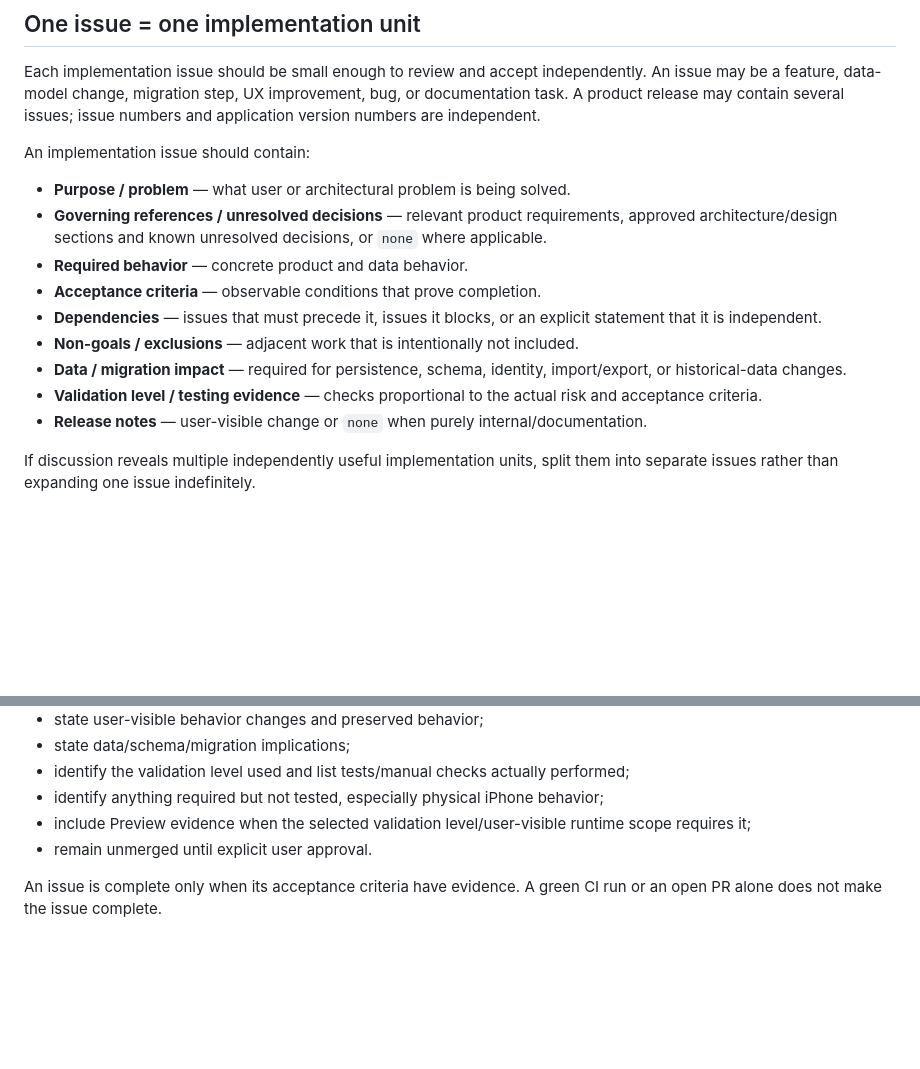
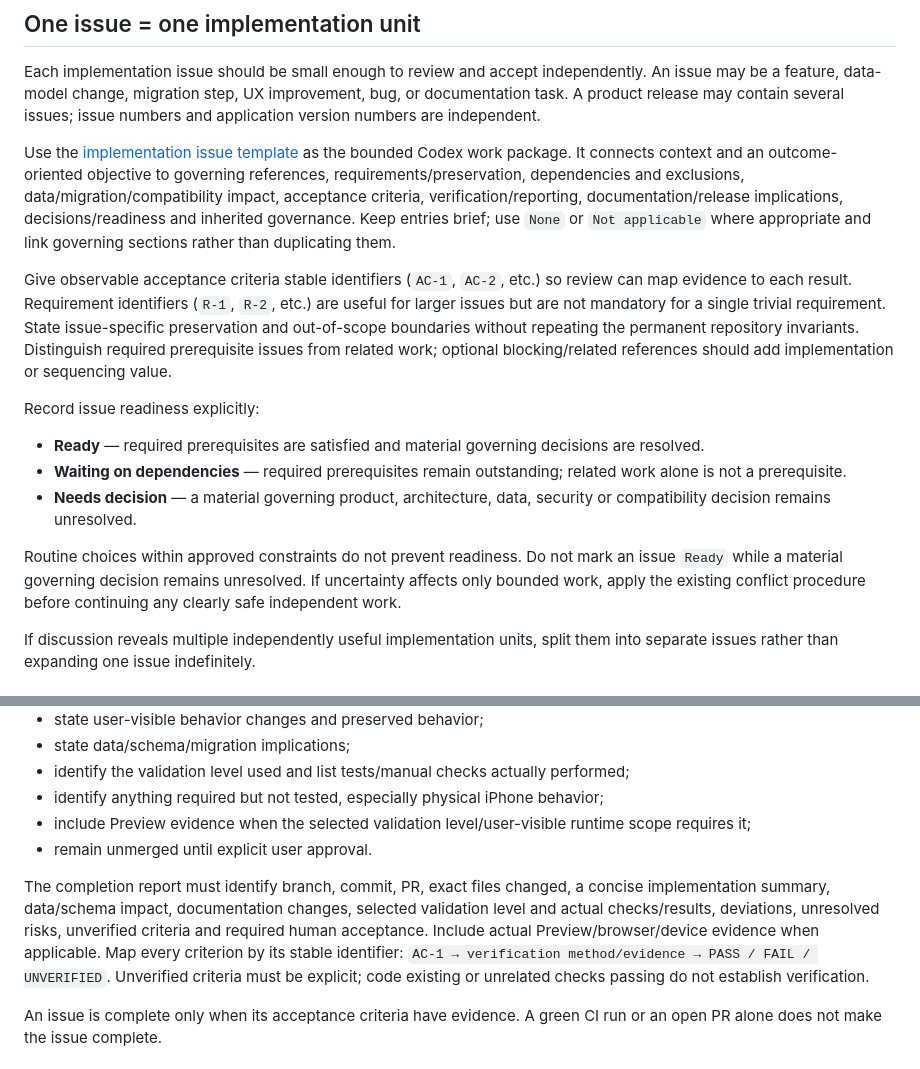
Before and after one commit to dnk1000/GymBro, a Markdown page: docs/DEVELOPMENT_WORKFLOW.md, 2 parts joined by grey strips. GitHub-like rendering; blank space fills up the shorter version.

Commit message:
docs: standardize implementation issue work packages

```diff
--- a/docs/DEVELOPMENT_WORKFLOW.md
+++ b/docs/DEVELOPMENT_WORKFLOW.md
@@ -53,17 +53,17 @@ Higher-authority approved decisions may explicitly authorize scoped exceptions o
 
 Each implementation issue should be small enough to review and accept independently. An issue may be a feature, data-model change, migration step, UX improvement, bug, or documentation task. A product release may contain several issues; issue numbers and application version numbers are independent.
 
-An implementation issue should contain:
+Use the [implementation issue template](../.github/ISSUE_TEMPLATE/implementation.md) as the bounded Codex work package. It connects context and an outcome-oriented objective to governing references, requirements/preservation, dependencies and exclusions, data/migration/compatibility impact, acceptance criteria, verification/reporting, documentation/release implications, decisions/readiness and inherited governance. Keep entries brief; use `None` or `Not applicable` where appropriate and link governing sections rather than duplicating them.
 
-- **Purpose / problem** — what user or architectural problem is being solved.
-- **Governing references / unresolved decisions** — relevant product requirements, approved architecture/design sections and known unresolved decisions, or `none` where applicable.
-- **Required behavior** — concrete product and data behavior.
-- **Acceptance criteria** — observable conditions that prove completion.
-- **Dependencies** — issues that must precede it, issues it blocks, or an explicit statement that it is independent.
-- **Non-goals / exclusions** — adjacent work that is intentionally not included.
-- **Data / migration impact** — required for persistence, schema, identity, import/export, or historical-data changes.
-- **Validation level / testing evidence** — checks proportional to the actual risk and acceptance criteria.
-- **Release notes** — user-visible change or `none` when purely internal/documentation.
+Give observable acceptance criteria stable identifiers (`AC-1`, `AC-2`, etc.) so review can map evidence to each result. Requirement identifiers (`R-1`, `R-2`, etc.) are useful for larger issues but are not mandatory for a single trivial requirement. State issue-specific preservation and out-of-scope boundaries without repeating the permanent repository invariants. Distinguish required prerequisite issues from related work; optional blocking/related references should add implementation or sequencing value.
+
+Record issue readiness explicitly:
+
+- **Ready** — required prerequisites are satisfied and material governing decisions are resolved.
+- **Waiting on dependencies** — required prerequisites remain outstanding; related work alone is not a prerequisite.
+- **Needs decision** — a material governing product, architecture, data, security or compatibility decision remains unresolved.
+
+Routine choices within approved constraints do not prevent readiness. Do not mark an issue `Ready` while a material governing decision remains unresolved. If uncertainty affects only bounded work, apply the existing conflict procedure before continuing any clearly safe independent work.
 
 If discussion reveals multiple independently useful implementation units, split them into separate issues rather than expanding one issue indefinitely.
 
@@ -142,6 +142,8 @@ Each implementation PR should:
 - include Preview evidence when the selected validation level/user-visible runtime scope requires it;
 - remain unmerged until explicit user approval.
 
+The completion report must identify branch, commit, PR, exact files changed, a concise implementation summary, data/schema impact, documentation changes, selected validation level and actual checks/results, deviations, unresolved risks, unverified criteria and required human acceptance. Include actual Preview/browser/device evidence when applicable. Map every criterion by its stable identifier: `AC-1 → verification method/evidence → PASS / FAIL / UNVERIFIED`. Unverified criteria must be explicit; code existing or unrelated checks passing do not establish verification.
+
 An issue is complete only when its acceptance criteria have evidence. A green CI run or an open PR alone does not make the issue complete.
 
 ## Suggested labels
```
Also changed, not shown: .github/ISSUE_TEMPLATE/implementation.md (+42 -34 lines).
